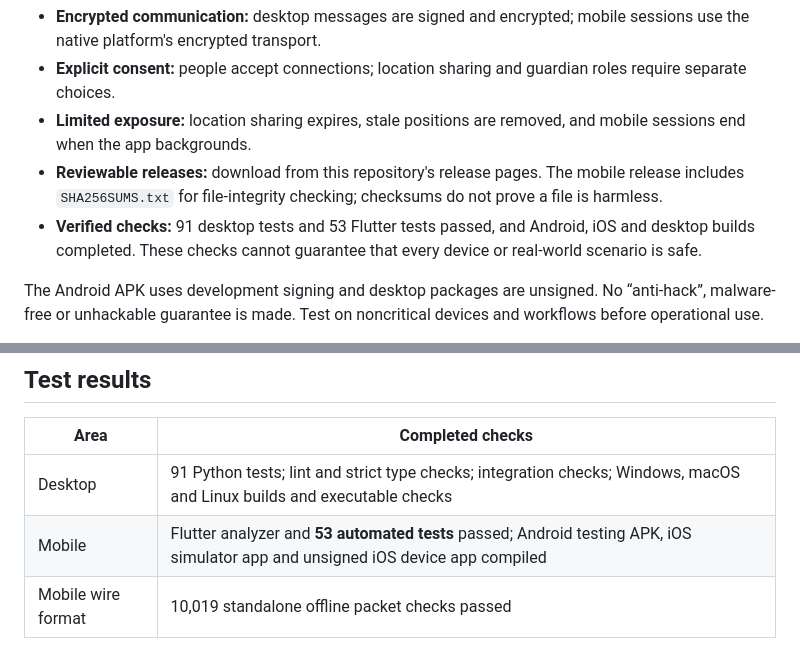
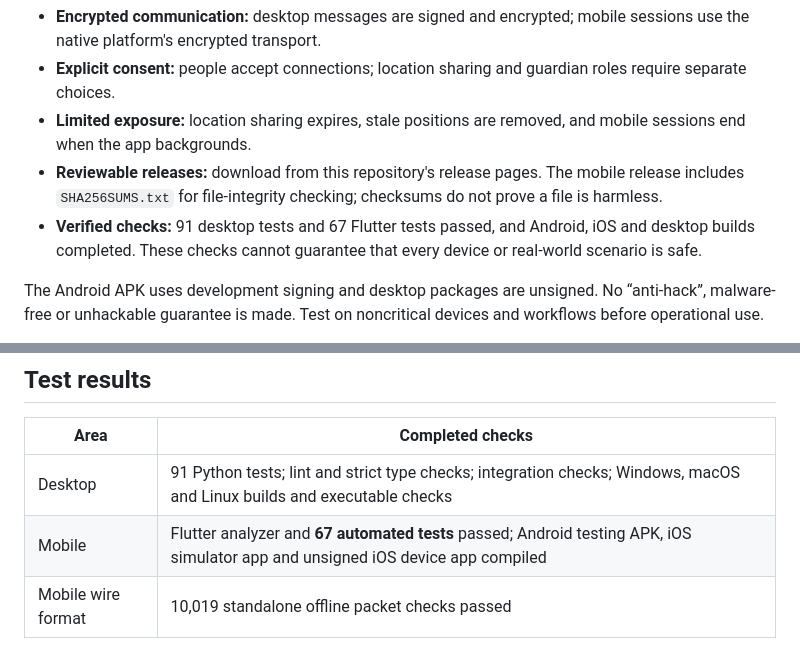
Before and after one commit to austugal/lantern, a Markdown page: README.md, 2 parts joined by grey strips. Drawn GitHub-style.

```diff
--- a/README.md
+++ b/README.md
@@ -121,7 +121,7 @@ Lantern is an experimental preview. Do not use it as your only emergency communi
 - **Explicit consent:** people accept connections; location sharing and guardian roles require separate choices.
 - **Limited exposure:** location sharing expires, stale positions are removed, and mobile sessions end when the app backgrounds.
 - **Reviewable releases:** download from this repository's release pages. The mobile release includes `SHA256SUMS.txt` for file-integrity checking; checksums do not prove a file is harmless.
-- **Verified checks:** 91 desktop tests and 53 Flutter tests passed, and Android, iOS and desktop builds completed. These checks cannot guarantee that every device or real-world scenario is safe.
+- **Verified checks:** 91 desktop tests and 67 Flutter tests passed, and Android, iOS and desktop builds completed. These checks cannot guarantee that every device or real-world scenario is safe.
 
 The Android APK uses development signing and desktop packages are unsigned. No “anti-hack”, malware-free or unhackable guarantee is made. Test on noncritical devices and workflows before operational use.
 
@@ -136,7 +136,7 @@ No independent security audit or immunity from hacking is claimed. For details,
 | Area | Completed checks |
 | --- | --- |
 | Desktop | 91 Python tests; lint and strict type checks; integration checks; Windows, macOS and Linux builds and executable checks |
-| Mobile | Flutter analyzer and **53 automated tests** passed; Android testing APK, iOS simulator app and unsigned iOS device app compiled |
+| Mobile | Flutter analyzer and **67 automated tests** passed; Android testing APK, iOS simulator app and unsigned iOS device app compiled |
 | Mobile wire format | 10,019 standalone offline packet checks passed |
 
 See [desktop QA results](docs/DESKTOP-QA-2026-10-16.md) and [mobile verification](mobile/docs/VERIFICATION.md) for evidence and limits. Real phone-to-phone radio, GPS, range and battery tests are still outstanding. A successful build does not prove those behaviours.
```
Also changed, not shown: other parts of README.md (+2 -2 lines), mobile/README.md (+1 -1 lines), mobile/docs/VERIFICATION.md (+16 -0 lines).
